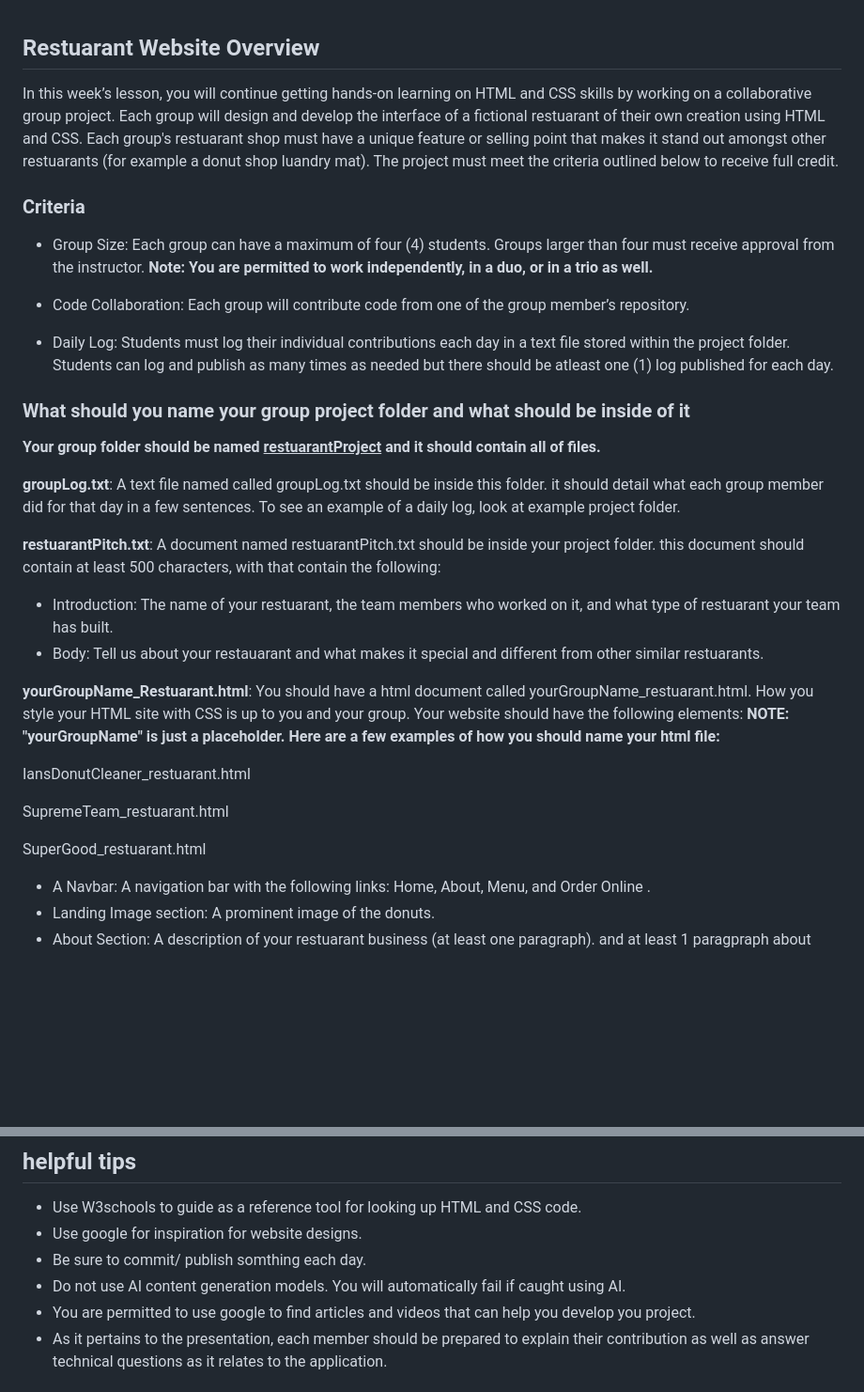
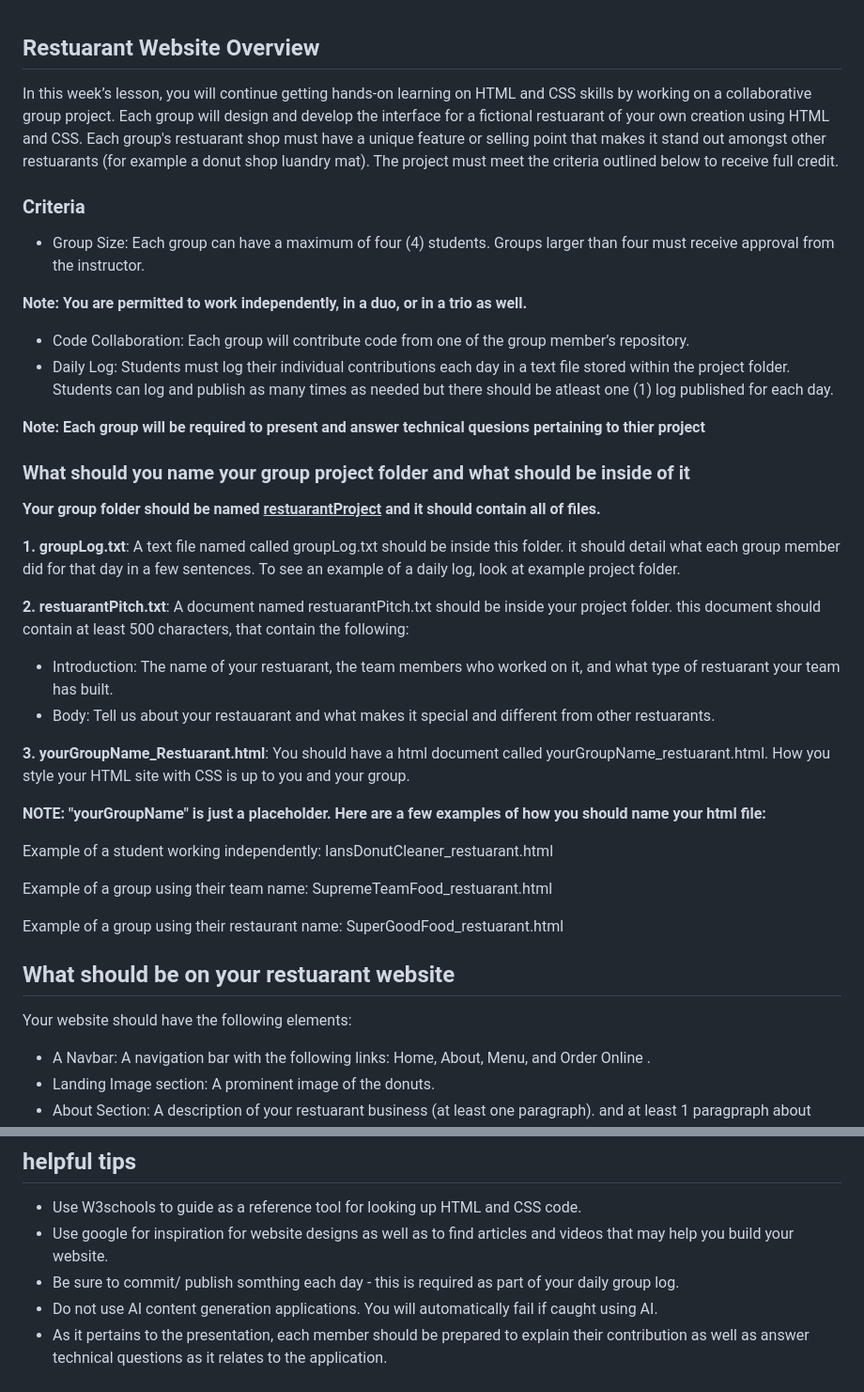
Before and after one commit to Iankimble/BTP_BoysLatin_Fall24_Coding1, a Markdown page: Class_Projects/RestuarantProject_instructions.md, 2 parts joined by grey strips. Shown: that part at 94% size. Rendered like a GitHub page; blank space fills up the shorter version.

Commit message:
instruction revision

```diff
--- a/Class_Projects/RestuarantProject_instructions.md
+++ b/Class_Projects/RestuarantProject_instructions.md
@@ -1,31 +1,39 @@
 ## Restuarant Website Overview
-In this week’s lesson, you will continue getting hands-on learning on HTML and CSS skills by working on a collaborative group project. Each group will design and develop the interface of a fictional restuarant of their own creation using HTML and CSS. Each group's restuarant shop must have a unique feature or selling point that makes it stand out amongst other restuarants (for example a donut shop luandry mat). The project must meet the criteria outlined below to receive full credit.
+In this week’s lesson, you will continue getting hands-on learning on HTML and CSS skills by working on a collaborative group project. Each group will design and develop the interface for a fictional restuarant of your own creation using HTML and CSS. Each group's restuarant shop must have a unique feature or selling point that makes it stand out amongst other restuarants (for example a donut shop luandry mat). The project must meet the criteria outlined below to receive full credit.
 
 ### Criteria
 - Group Size: Each group can have a maximum of four (4) students. Groups larger than four must receive approval from the instructor.
+
 **Note: You are permitted to work independently, in a duo, or in a trio as well.**
 
 - Code Collaboration: Each group will contribute code from one of the group member’s repository.
 - Daily Log: Students must log their individual contributions each day in a text file stored within the project folder. Students can log and publish as many times as needed but there should be atleast one (1) log published for each day.
 
+**Note: Each group will be required to present and answer technical quesions pertaining to thier project**
+
 ### What should you name your group project folder and what should be inside of it
+
 **Your group folder should be named <u>restuarantProject</u> and it should contain all of files.**
 
-**groupLog.txt**: A text file named called groupLog.txt should be inside this folder. it should detail what each group member did for that day in a few sentences. To see an example of a daily log, look at example project folder.
+**1. groupLog.txt**: A text file named called groupLog.txt should be inside this folder. it should detail what each group member did for that day in a few sentences. To see an example of a daily log, look at example project folder.
 
-**restuarantPitch.txt**: A document named restuarantPitch.txt should be inside your project folder. this document should contain at least 500 characters, with that contain the following:
+**2. restuarantPitch.txt**: A document named restuarantPitch.txt should be inside your project folder. this document should contain at least 500 characters, that contain the following:
 
 - Introduction: The name of your restuarant, the team members who worked on it, and what type of restuarant your team has built.
-- Body: Tell us about your restauarant and what makes it special and different from other similar restuarants.
+- Body: Tell us about your restauarant and what makes it special and different from other restuarants.
 
-**yourGroupName_Restuarant.html**: You should have a html document called yourGroupName_restuarant.html. How you style your HTML site with CSS is up to you and your group. Your website should have the following elements:
+**3. yourGroupName_Restuarant.html**: You should have a html document called yourGroupName_restuarant.html. How you style your HTML site with CSS is up to you and your group.
+
 **NOTE: "yourGroupName" is just a placeholder. Here are a few examples of how you should name your html file:**
 
-IansDonutCleaner_restuarant.html
+Example of a student working independently: IansDonutCleaner_restuarant.html
 
-SupremeTeam_restuarant.html
+Example of a group using their team name: SupremeTeamFood_restuarant.html
 
-SuperGood_restuarant.html
+Example of a group using their restaurant name: SuperGoodFood_restuarant.html
+
+## What should be on your restuarant website
+Your website should have the following elements:
 
 - A Navbar: A navigation bar with the following links: Home, About, Menu, and Order Online .
 - Landing Image section: A prominent image of the donuts.
@@ -50,10 +58,9 @@ presenting your class project starting on the following week.
 
 ## helpful tips
 - Use W3schools to guide as a reference tool for looking up HTML and CSS code.
-- Use google for inspiration for website designs.
-- Be sure to commit/ publish somthing each day.
-- Do not use AI content generation models. You will automatically fail if caught using AI.
-- You are permitted to use google to find articles and videos that can help you develop you project.
+- Use google for inspiration for website designs as well as to find articles and videos that may help you build your website.
+- Be sure to commit/ publish somthing each day - this is required as part of your daily group log.
+- Do not use AI content generation applications. You will automatically fail if caught using AI.
 - As it pertains to the presentation, each member should be prepared to explain their contribution as well
 as answer technical questions as it relates to the application.
 
```
